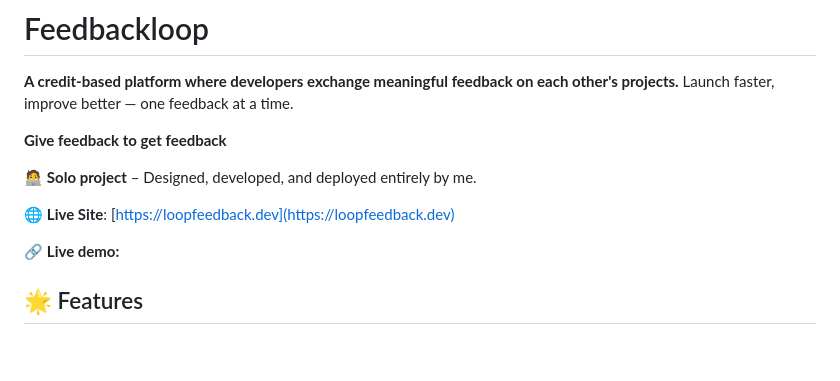
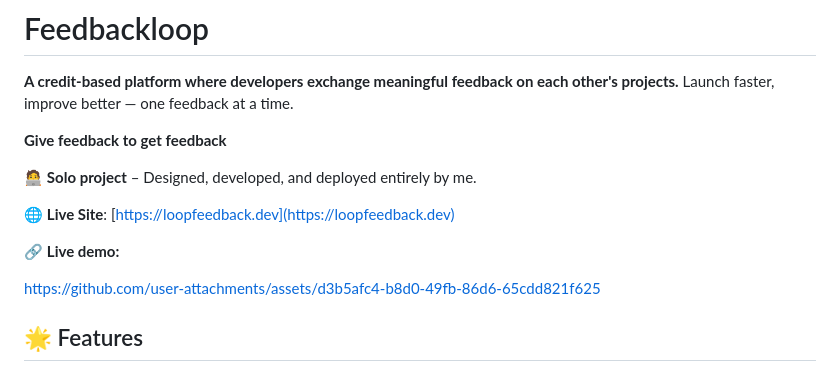
Before and after one commit to Ernosto0/Feedbackloop, a Markdown page: README.md, the part around the change. Rendered like a GitHub page; blank space fills up the shorter version.

```diff
--- a/README.md
+++ b/README.md
@@ -9,6 +9,10 @@
 🌐 **Live Site**: [https://loopfeedback.dev](https://loopfeedback.dev)
 
 🔗 **Live demo:**
+
+https://github.com/user-attachments/assets/d3b5afc4-b8d0-49fb-86d6-65cdd821f625
+
+
 
 ## 🌟 Features
 
```
